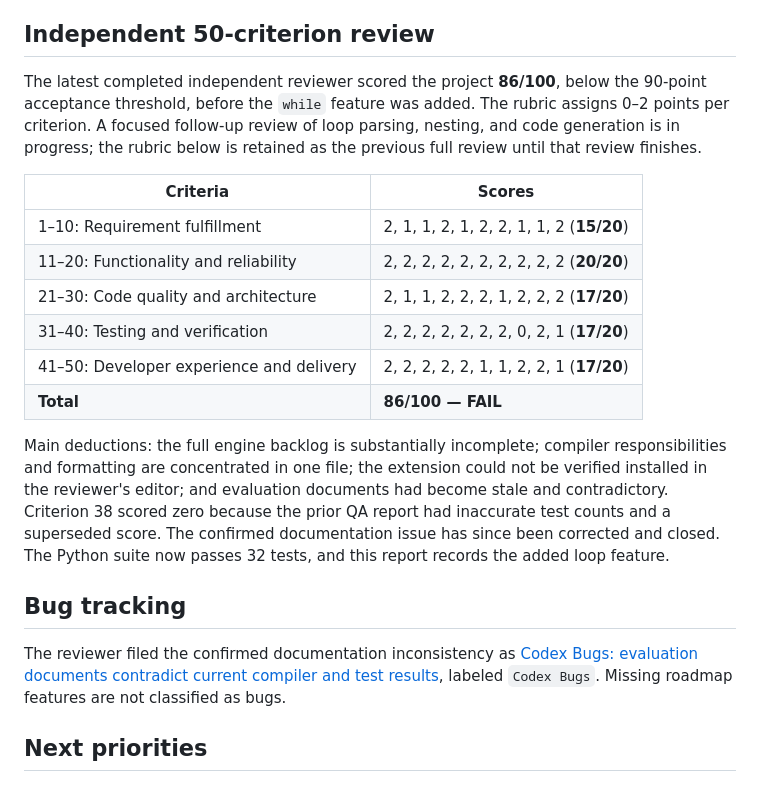
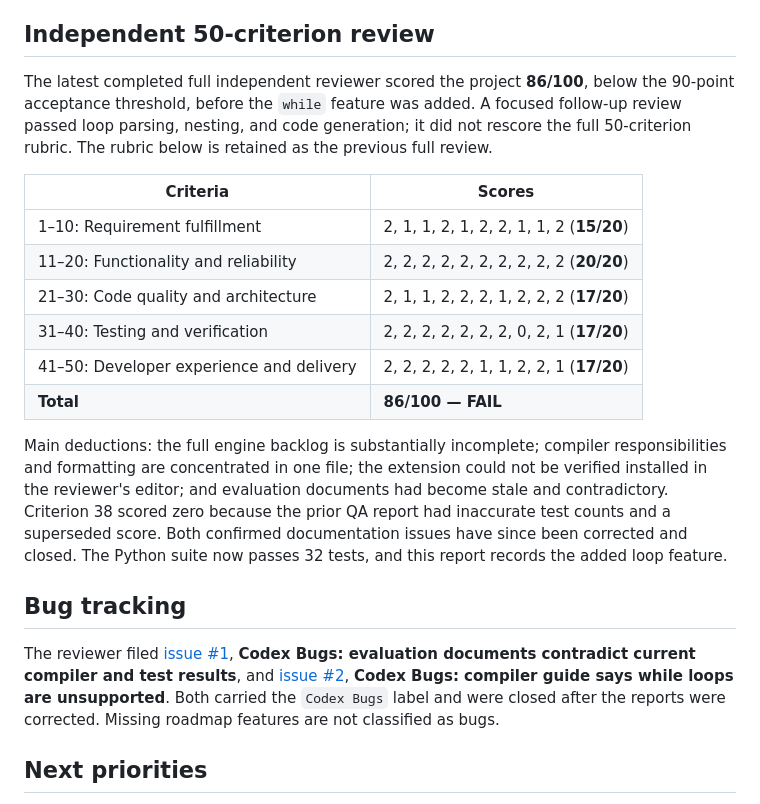
Before and after one commit to Romans21216/anvil-coding-LANGUAGE, a Markdown page: docs/QA_REPORT.md, the part around the change. Drawn GitHub-style.

Commit message:
docs: record loop review and updated checks

```diff
--- a/docs/QA_REPORT.md
+++ b/docs/QA_REPORT.md
@@ -28,7 +28,7 @@ Earlier display and editor evidence in prior reports is historical, not part of
 
 ## Independent 50-criterion review
 
-The latest completed independent reviewer scored the project **86/100**, below the 90-point acceptance threshold, before the `while` feature was added. The rubric assigns 0–2 points per criterion. A focused follow-up review of loop parsing, nesting, and code generation is in progress; the rubric below is retained as the previous full review until that review finishes.
+The latest completed full independent reviewer scored the project **86/100**, below the 90-point acceptance threshold, before the `while` feature was added. A focused follow-up review passed loop parsing, nesting, and code generation; it did not rescore the full 50-criterion rubric. The rubric below is retained as the previous full review.
 
 | Criteria | Scores |
 |---|---|
@@ -39,11 +39,11 @@ The latest completed independent reviewer scored the project **86/100**, below t
 | 41–50: Developer experience and delivery | 2, 2, 2, 2, 2, 1, 1, 2, 2, 1 (**17/20**) |
 | **Total** | **86/100 — FAIL** |
 
-Main deductions: the full engine backlog is substantially incomplete; compiler responsibilities and formatting are concentrated in one file; the extension could not be verified installed in the reviewer's editor; and evaluation documents had become stale and contradictory. Criterion 38 scored zero because the prior QA report had inaccurate test counts and a superseded score. The confirmed documentation issue has since been corrected and closed. The Python suite now passes 32 tests, and this report records the added loop feature.
+Main deductions: the full engine backlog is substantially incomplete; compiler responsibilities and formatting are concentrated in one file; the extension could not be verified installed in the reviewer's editor; and evaluation documents had become stale and contradictory. Criterion 38 scored zero because the prior QA report had inaccurate test counts and a superseded score. Both confirmed documentation issues have since been corrected and closed. The Python suite now passes 32 tests, and this report records the added loop feature.
 
 ## Bug tracking
 
-The reviewer filed the confirmed documentation inconsistency as [Codex Bugs: evaluation documents contradict current compiler and test results](https://github.com/Romans21216/anvil-coding-LANGUAGE/issues/1), labeled `Codex Bugs`. Missing roadmap features are not classified as bugs.
+The reviewer filed [issue #1](https://github.com/Romans21216/anvil-coding-LANGUAGE/issues/1), **Codex Bugs: evaluation documents contradict current compiler and test results**, and [issue #2](https://github.com/Romans21216/anvil-coding-LANGUAGE/issues/2), **Codex Bugs: compiler guide says while loops are unsupported**. Both carried the `Codex Bugs` label and were closed after the reports were corrected. Missing roadmap features are not classified as bugs.
 
 ## Next priorities
 
```
